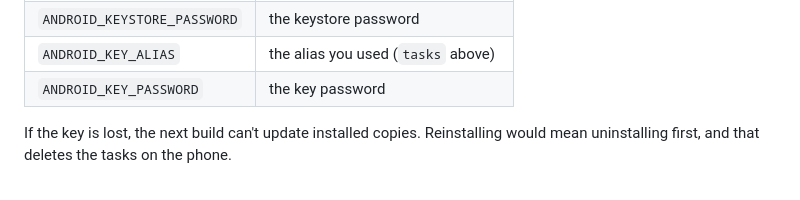
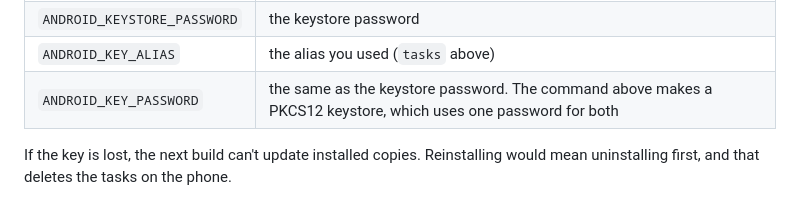
Before and after one commit to dafioram/SimpleTaskList, a Markdown page: README.md, the part around the change. Rendered like a GitHub page.

Commit message:
Clarify that the Android key password matches the keystore password
The keytool command in the README creates a PKCS12 keystore, which uses one
password for the store and the key.

Co-Authored-By: Claude <noreply@anthropic.com>
Claude-Session: https://claude.ai/code/session_016hzVzqrWpsoui89XC3fmYt

```diff
--- a/README.md
+++ b/README.md
@@ -56,7 +56,7 @@ Then add these repository secrets (Settings → Secrets and variables → Action
 | `ANDROID_KEYSTORE_BASE64` | the contents of `release.jks.b64` |
 | `ANDROID_KEYSTORE_PASSWORD` | the keystore password |
 | `ANDROID_KEY_ALIAS` | the alias you used (`tasks` above) |
-| `ANDROID_KEY_PASSWORD` | the key password |
+| `ANDROID_KEY_PASSWORD` | the same as the keystore password. The command above makes a PKCS12 keystore, which uses one password for both |
 
 If the key is lost, the next build can't update installed copies. Reinstalling would
 mean uninstalling first, and that deletes the tasks on the phone.
```
